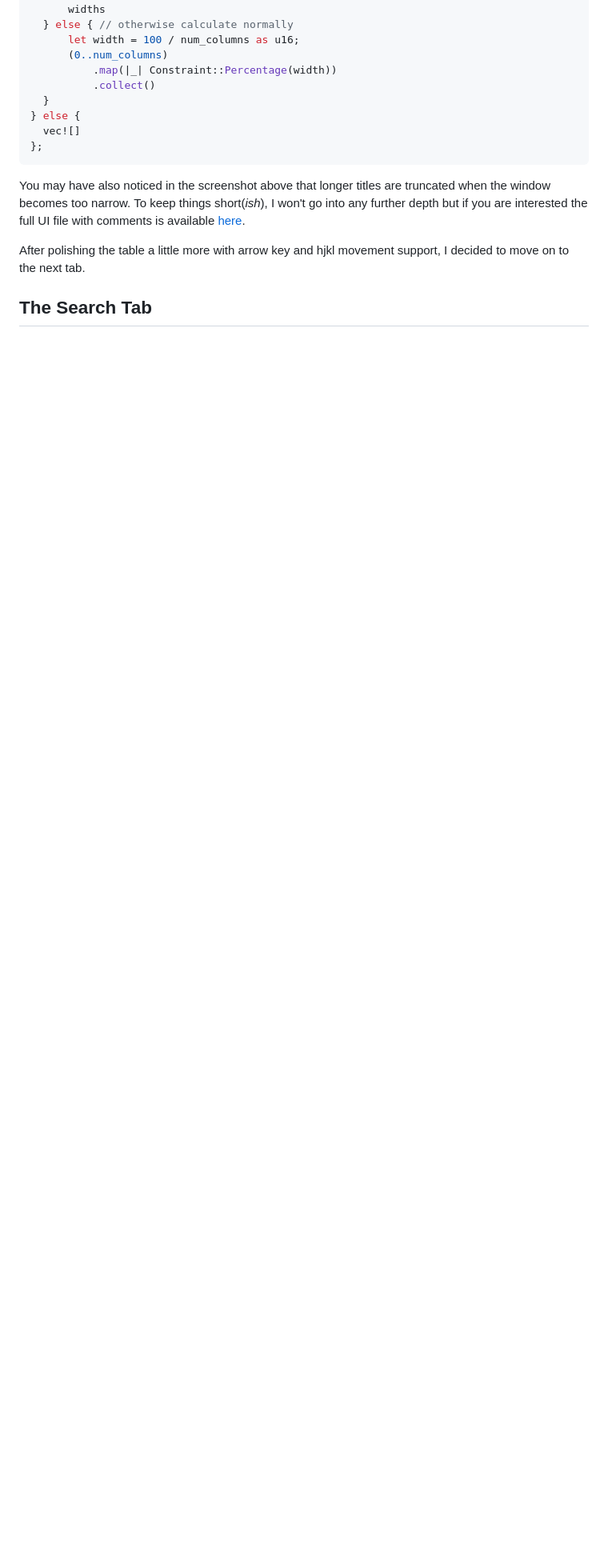
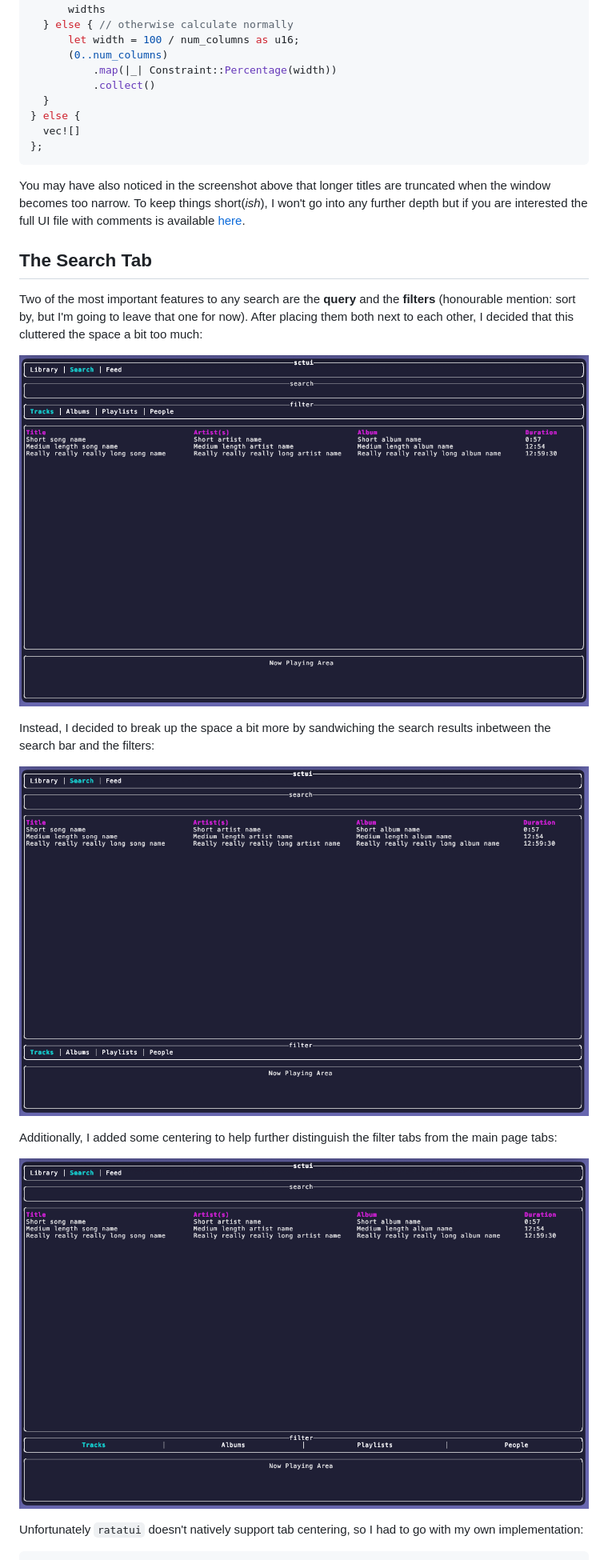
Before and after one commit to Illogicalll/sctui, a Markdown page: DEV_DIARY.md, the part around one of its changes. Shown at 80% size. GitHub-like rendering; pictures changed too: media/search_1.png (added), media/search_2.png (added), media/search_3.png (added); folded sections open; blank space fills up the shorter version.

Commit message:
search ui

```diff
--- a/DEV_DIARY.md
+++ b/DEV_DIARY.md
@@ -230,7 +230,20 @@ You may have also noticed in the screenshot above that longer titles are truncat
 short(_ish_), I won't go into any further depth but if you are interested the full UI file with comments is available
 [here](./src/tui.rs).
 
-After polishing the table a little more with arrow key and hjkl movement support, I decided to move on to the next tab.
-
 ## The Search Tab
 
+Two of the most important features to any search are the **query** and the **filters** (honourable mention: sort by, but I'm going to leave that one for now).
+After placing them both next to each other, I decided that this cluttered the space a bit too much:
+
+![First Draft of Search UI](/media/search_1.png)
+
+Instead, I decided to break up the space a bit more by sandwiching the search results inbetween the search bar and the filters:
+
+![Second Draft of Search UI](/media/search_2.png)
+
+Additionally, I added some centering to help further distinguish the filter tabs from the main page tabs:
+
+![Third Draft of Search UI](/media/search_3.png)
+
+Unfortunately `ratatui` doesn't natively support tab centering, so I had to go with my own implementation:
+
```
Also changed, not shown: other parts of DEV_DIARY.md (+20 -0 lines), 1 other file.
